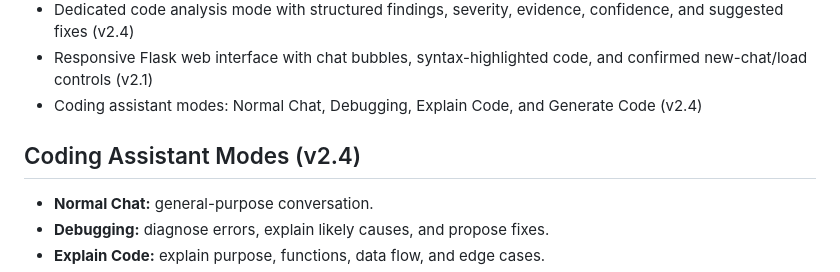
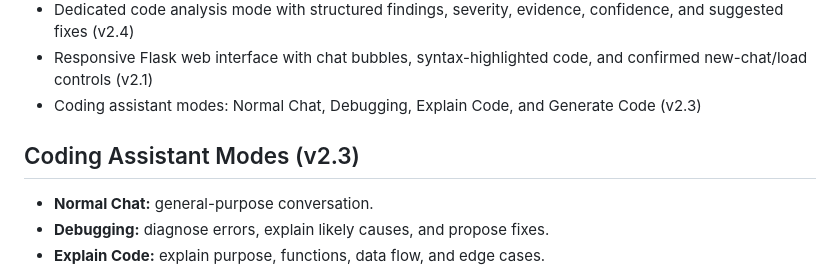
Before and after one commit to Error-cracker-1/My-First-Project, a Markdown page: README.md, the part around the change. Drawn GitHub-style.

Commit message:
Keep v2.3 mode introduction accurately documented

```diff
--- a/README.md
+++ b/README.md
@@ -27,9 +27,9 @@
 - Saved conversation data is excluded from Git
 - Dedicated code analysis mode with structured findings, severity, evidence, confidence, and suggested fixes (v2.4)
 - Responsive Flask web interface with chat bubbles, syntax-highlighted code, and confirmed new-chat/load controls (v2.1)
-- Coding assistant modes: Normal Chat, Debugging, Explain Code, and Generate Code (v2.4)
+- Coding assistant modes: Normal Chat, Debugging, Explain Code, and Generate Code (v2.3)
 
-## Coding Assistant Modes (v2.4)
+## Coding Assistant Modes (v2.3)
 
 - **Normal Chat:** general-purpose conversation.
 - **Debugging:** diagnose errors, explain likely causes, and propose fixes.
```
